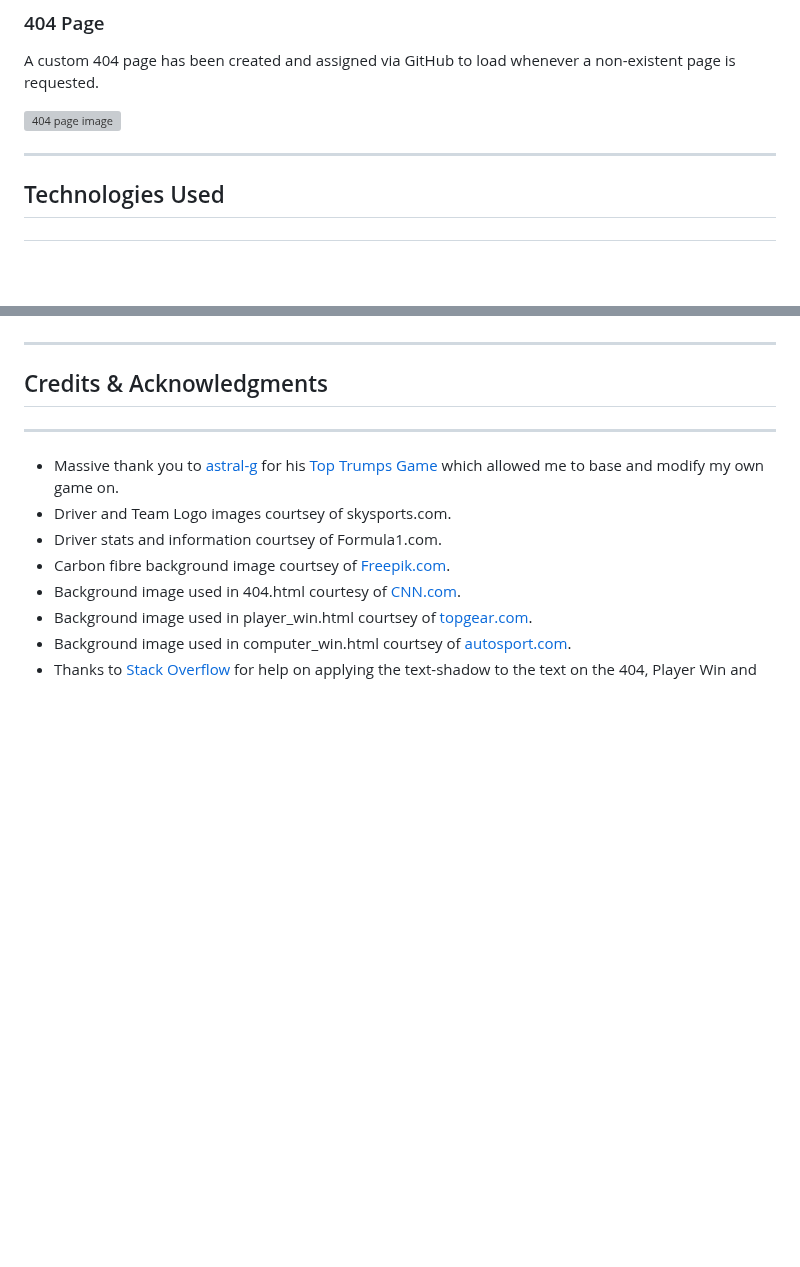
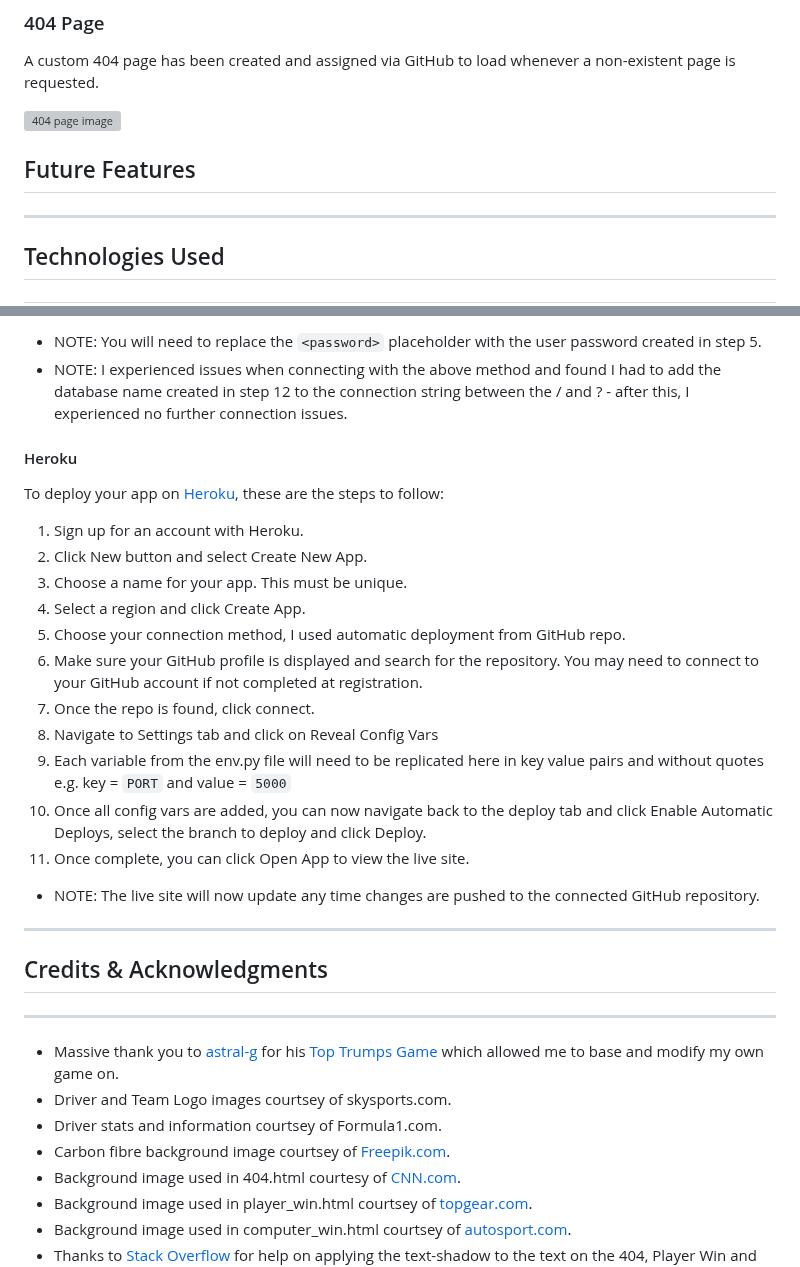
Before and after one commit to AHendley84/Pizza-Stop-MIlestone-Project-3, a Markdown page: README.md, 2 parts joined by grey strips. Drawn GitHub-style; blank space fills up the shorter version; grey boxes are pictures that could not be loaded.

```diff
--- a/README.md
+++ b/README.md
@@ -155,6 +155,8 @@ A custom 404 page has been created and assigned via GitHub to load whenever a no
 
 ![404 page image](documentation/screenshots/404_screenshot.png)
 
+## Future Features
+
 ---
 ## Technologies Used
 ---
@@ -233,3 +276,23 @@ You can fork this repository by using the following steps:
+- NOTE: You will need to replace the ``<password>`` placeholder with the user password created in step 5.
+- NOTE: I experienced issues when connecting with the above method and found I had to add the database name created in step 12 to the connection string between the / and ? - after this, I experienced no further connection issues.
+
+#### Heroku
+
+To deploy your app on [Heroku](https://www.heroku.com/platform), these are the steps to follow:
+
+1. Sign up for an account with Heroku.
+2. Click New button and select Create New App.
+3. Choose a name for your app. This must be unique.
+4. Select a region and click Create App.
+5. Choose your connection method, I used automatic deployment from GitHub repo.
+6. Make sure your GitHub profile is displayed and search for the repository. You may need to connect to your GitHub account if not completed at registration.
+7. Once the repo is found, click connect.
+8. Navigate to Settings tab and click on Reveal Config Vars
+9. Each variable from the env.py file will need to be replicated here in key value pairs and without quotes e.g. key = ``PORT`` and value = ``5000``
+10. Once all config vars are added, you can now navigate back to the deploy tab and click Enable Automatic Deploys, select the branch to deploy and click Deploy.
+11. Once complete, you can click Open App to view the live site.
+- NOTE: The live site will now update any time changes are pushed to the connected GitHub repository.
+
 ---
 ## Credits & Acknowledgments
 ---
```
Also changed, not shown: other parts of README.md (+41 -0 lines).
